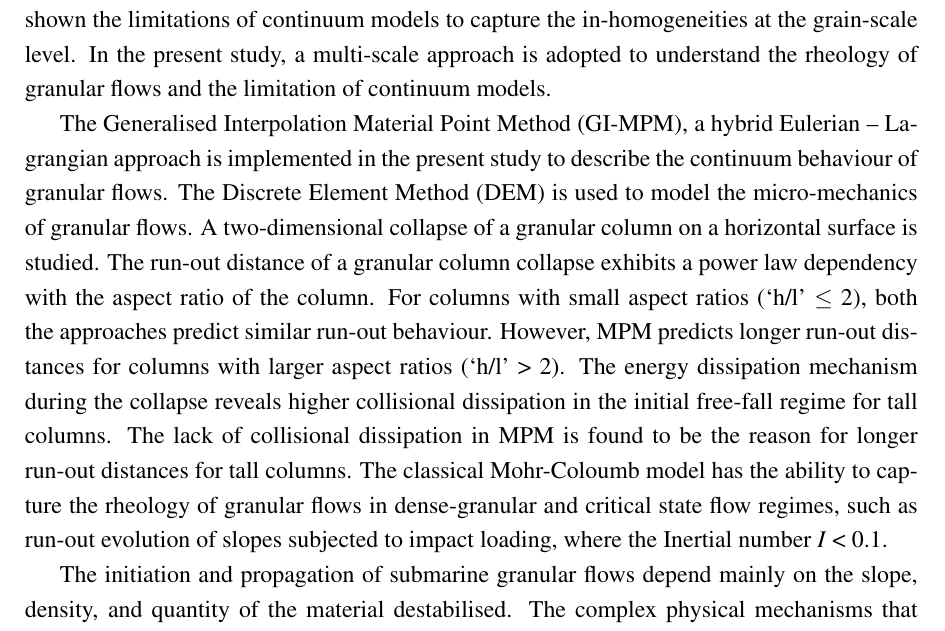
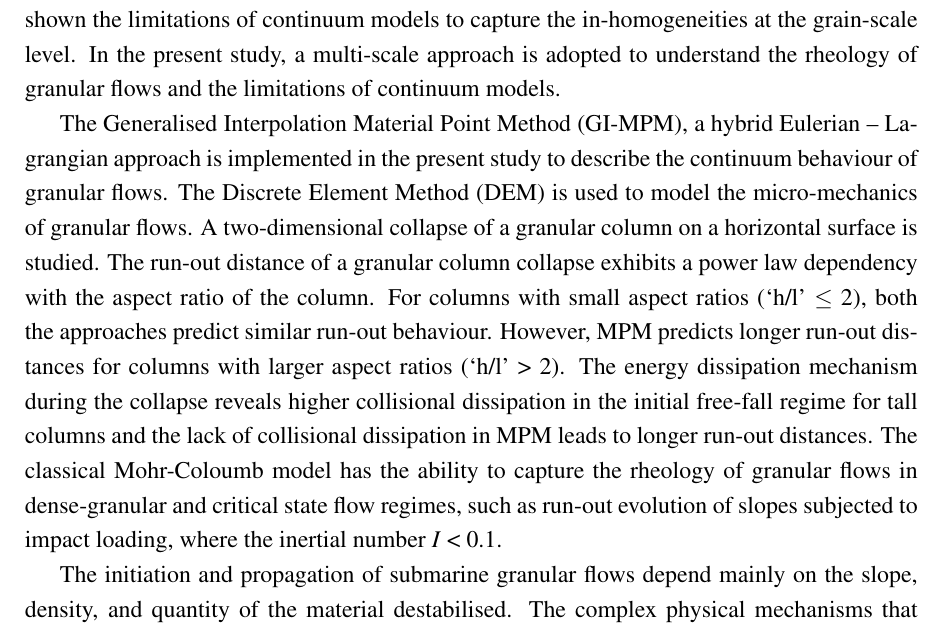
Before and after one commit to kks32/phd-thesis, a LaTeX thesis (thesis.tex, which reads Abstract/abstract.tex): part of page 2 of 2, cut so that both start at the same text. Compiled offline with pdfLaTeX.

Commit message:
Abstract - Proof read

```diff
--- a/Abstract/abstract.tex
+++ b/Abstract/abstract.tex
@@ -12,7 +12,7 @@ with each other. Although soil flows are conventionally modelled as a
 continuum, recent studies have shown the limitations of continuum models to
 capture the in-homogeneities at the grain-scale level. In the present study, a
 multi-scale approach is adopted to understand the rheology of granular flows
-and the limitation of continuum models.
+and the limitations of continuum models.
 
 The Generalised Interpolation Material Point Method (GI-MPM), a  hybrid
 Eulerian -- Lagrangian approach is implemented in the present study to describe
@@ -24,12 +24,12 @@ aspect ratio of the column. For columns with small aspect ratios (`h/l' $\le$
 2), both the approaches predict similar run-out behaviour. However, MPM
 predicts longer run-out distances for columns with larger aspect ratios (`h/l'
 > 2). The energy dissipation mechanism during the collapse reveals higher
-collisional dissipation in the initial free-fall regime for tall columns. The
-lack of collisional dissipation in MPM is found to be the reason for longer
-run-out distances for tall columns. The classical Mohr-Coloumb model has the
+collisional dissipation in the initial free-fall regime for tall columns and
+the lack of collisional dissipation in MPM leads to longer
+run-out distances. The classical Mohr-Coloumb model has the
 ability to capture the rheology of granular flows  in dense-granular
 and critical state flow regimes, such as run-out evolution of slopes
-subjected to impact loading, where the Inertial number \textit{I} < 0.1.
+subjected to impact loading, where the inertial number \textit{I} < 0.1.
 
 The initiation and propagation of submarine granular flows depend mainly on the
 slope, density, and quantity of the material destabilised. The
```
Also changed, not shown: thesis.pdf.
